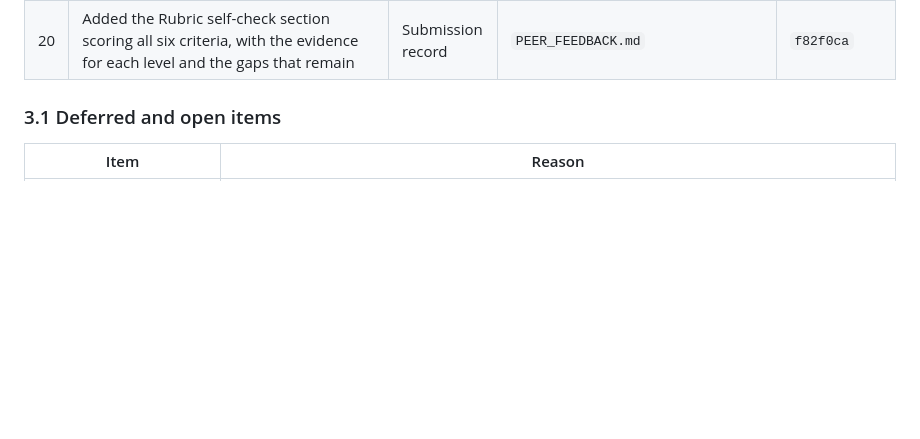
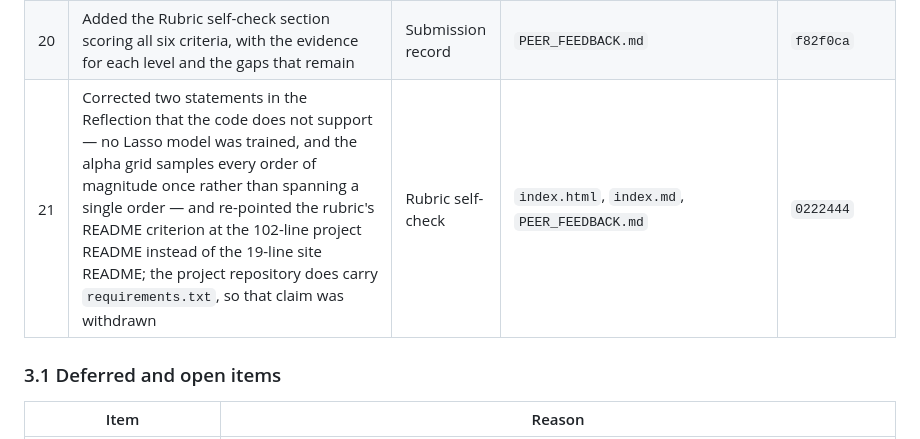
Before and after one commit to FongHioLam-mc654953/data-science-portfolio, a Markdown page: PEER_FEEDBACK.md, the part around the change. Drawn GitHub-style; blank space fills up the shorter version.

Commit message:
docs: record the reflection and rubric corrections in the change log

```diff
--- a/PEER_FEEDBACK.md
+++ b/PEER_FEEDBACK.md
@@ -106,6 +106,7 @@ Action taken: adopted. The Projects section now opens with a **Project Overview*
 | 18 | Added a sticky top navigation bar with in-page links to About, Skills, Projects, Overview, Module 01–06, Preliminary and the repository, plus smooth scrolling, a `scroll-margin-top` offset so headings clear the bar, a horizontally scrolling link row on narrow screens and current-section highlighting | 3.5 | `index.html`, `assets/css/style.css` | b4935ab |
 | 19 | Published the course CV unchanged as `assets/cv/FONG_HIO_LAM_CV.pdf`, linked it as "View CV (PDF)" from the About section and the footer of `index.html` and from the About list in `index.md`, added a first-person Reflection section of 211 words to both landing files, and closed item 3.8 with a note that no LinkedIn profile exists | 3.8 | `index.html`, `index.md`, `PEER_FEEDBACK.md`, `assets/cv/FONG_HIO_LAM_CV.pdf` | `f82f0ca` |
 | 20 | Added the Rubric self-check section scoring all six criteria, with the evidence for each level and the gaps that remain | Submission record | `PEER_FEEDBACK.md` | `f82f0ca` |
+| 21 | Corrected two statements in the Reflection that the code does not support — no Lasso model was trained, and the alpha grid samples every order of magnitude once rather than spanning a single order — and re-pointed the rubric's README criterion at the 102-line project README instead of the 19-line site README; the project repository does carry `requirements.txt`, so that claim was withdrawn | Rubric self-check | `index.html`, `index.md`, `PEER_FEEDBACK.md` | `0222444` |
 
 ### 3.1 Deferred and open items
 
```
